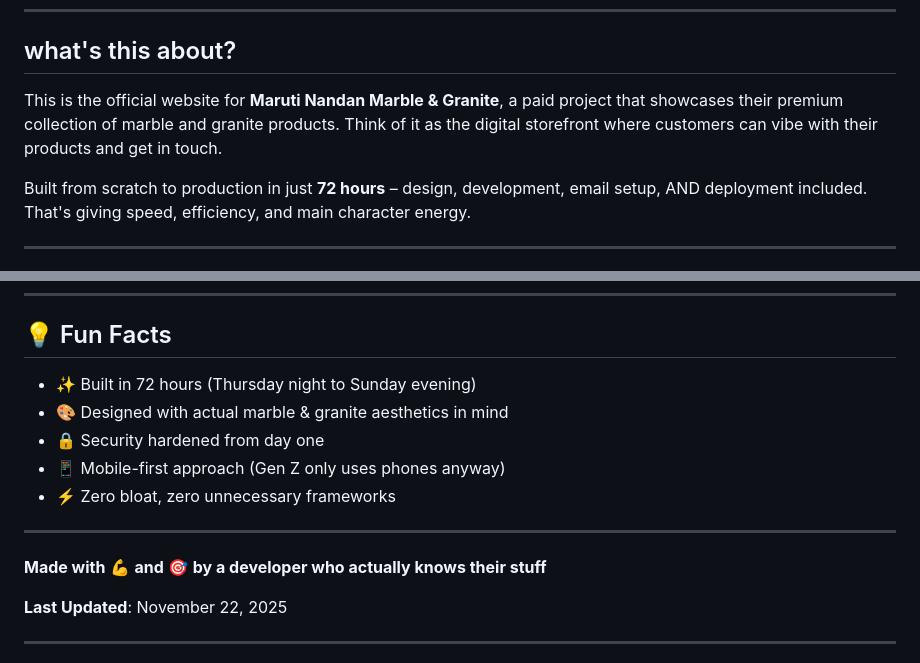
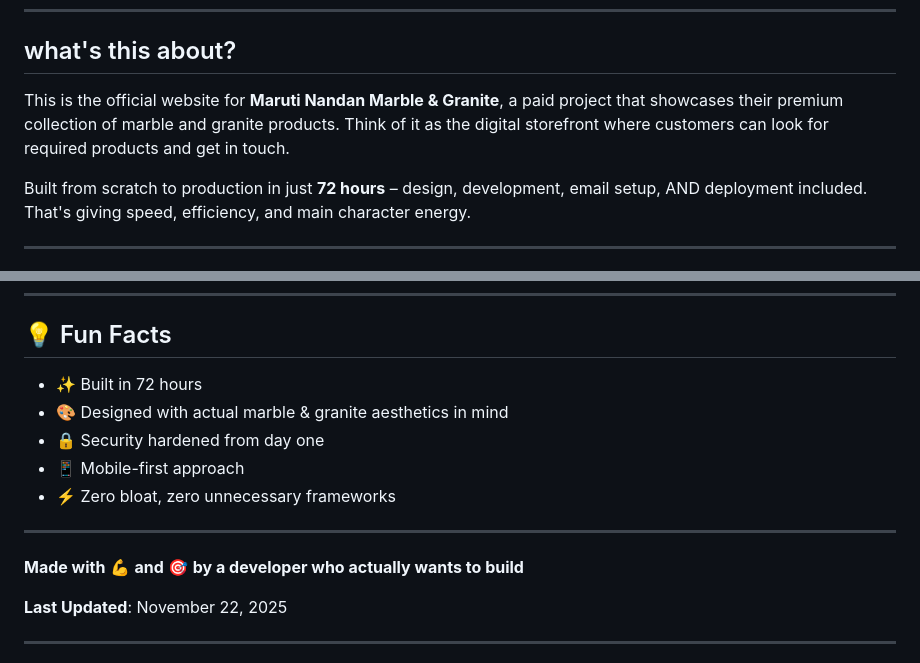
Before and after one commit to ayaan-there/maruti-nandan-website, a Markdown page: README.md, 2 parts joined by grey strips. Drawn GitHub-style.

Commit message:
Update README with project details and features

```diff
--- a/README.md
+++ b/README.md
@@ -6,7 +6,7 @@
 
 ## what's this about?
 
-This is the official website for **Maruti Nandan Marble & Granite**, a paid project that showcases their premium collection of marble and granite products. Think of it as the digital storefront where customers can vibe with their products and get in touch.
+This is the official website for **Maruti Nandan Marble & Granite**, a paid project that showcases their premium collection of marble and granite products. Think of it as the digital storefront where customers can look for required products and get in touch.
 
 Built from scratch to production in just **72 hours** – design, development, email setup, AND deployment included. That's giving speed, efficiency, and main character energy.
 
@@ -114,15 +114,15 @@ This is a custom project built for Maruti Nandan Marble & Granite. Not licensed
 
 ## 💡 Fun Facts
 
-- ✨ Built in 72 hours (Thursday night to Sunday evening)
+- ✨ Built in 72 hours
 - 🎨 Designed with actual marble & granite aesthetics in mind
 - 🔒 Security hardened from day one
-- 📱 Mobile-first approach (Gen Z only uses phones anyway)
+- 📱 Mobile-first approach
 - ⚡ Zero bloat, zero unnecessary frameworks
 
 ---
 
-**Made with** 💪 **and** 🎯 **by a developer who actually knows their stuff**
+**Made with** 💪 **and** 🎯 **by a developer who actually wants to build**
 
 **Last Updated**: November 22, 2025
 
```
